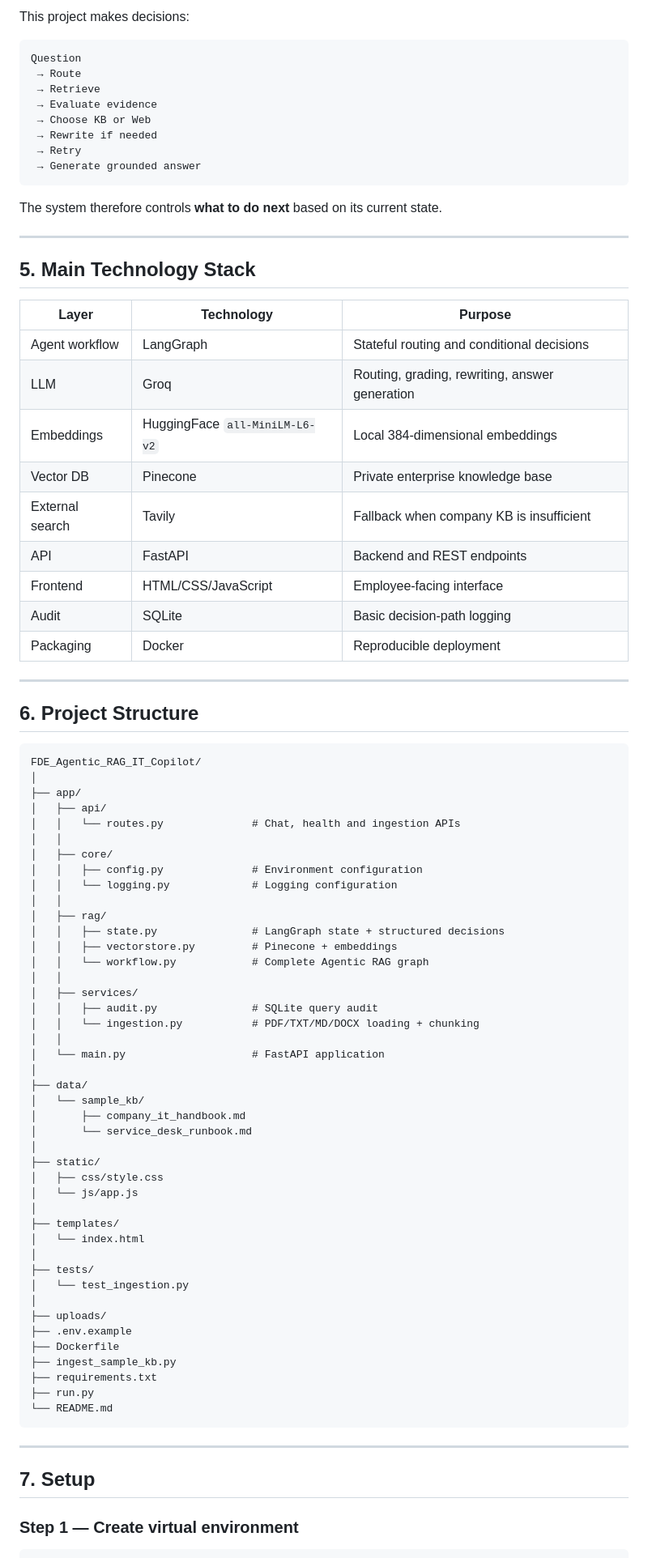
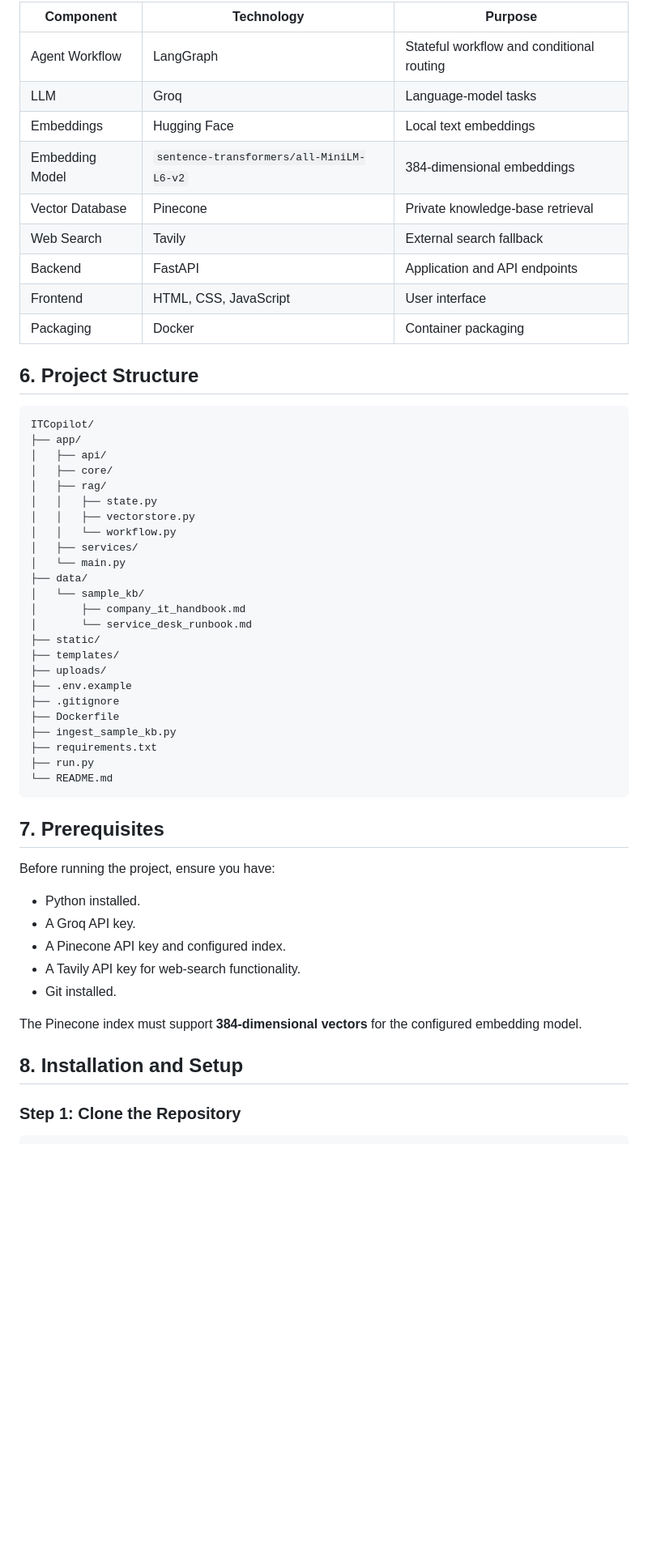
Before and after one commit to rai8896/ITCopilot, a Markdown page: README.md, the part around one of its changes. Shown at 81% size. Drawn GitHub-style; blank space fills up the shorter version.

````diff
--- a/README.md
+++ b/README.md
@@ -165,78 +124,38 @@ Question → Retrieve → Generate
 
-This project makes decisions:
-
-```text
-Question
- → Route
- → Retrieve
- → Evaluate evidence
- → Choose KB or Web
- → Rewrite if needed
- → Retry
- → Generate grounded answer
-```
-
-The system therefore controls **what to do next** based on its current state.
-
----
-
-## 5. Main Technology Stack
-
-| Layer | Technology | Purpose |
+| Component | Technology | Purpose |
 |---|---|---|
-| Agent workflow | LangGraph | Stateful routing and conditional decisions |
-| LLM | Groq | Routing, grading, rewriting, answer generation |
-| Embeddings | HuggingFace `all-MiniLM-L6-v2` | Local 384-dimensional embeddings |
-| Vector DB | Pinecone | Private enterprise knowledge base |
-| External search | Tavily | Fallback when company KB is insufficient |
-| API | FastAPI | Backend and REST endpoints |
-| Frontend | HTML/CSS/JavaScript | Employee-facing interface |
-| Audit | SQLite | Basic decision-path logging |
-| Packaging | Docker | Reproducible deployment |
-
----
+| Agent Workflow | LangGraph | Stateful workflow and conditional routing |
+| LLM | Groq | Language-model tasks |
+| Embeddings | Hugging Face | Local text embeddings |
+| Embedding Model | `sentence-transformers/all-MiniLM-L6-v2` | 384-dimensional embeddings |
+| Vector Database | Pinecone | Private knowledge-base retrieval |
+| Web Search | Tavily | External search fallback |
+| Backend | FastAPI | Application and API endpoints |
+| Frontend | HTML, CSS, JavaScript | User interface |
+| Packaging | Docker | Container packaging |
 
 ## 6. Project Structure
 
 ```text
-FDE_Agentic_RAG_IT_Copilot/
-│
+ITCopilot/
 ├── app/
 │   ├── api/
-│   │   └── routes.py              # Chat, health and ingestion APIs
-│   │
 │   ├── core/
-│   │   ├── config.py              # Environment configuration
-│   │   └── logging.py             # Logging configuration
-│   │
 │   ├── rag/
-│   │   ├── state.py               # LangGraph state + structured decisions
-│   │   ├── vectorstore.py         # Pinecone + embeddings
-│   │   └── workflow.py            # Complete Agentic RAG graph
-│   │
+│   │   ├── state.py
+│   │   ├── vectorstore.py
+│   │   └── workflow.py
 │   ├── services/
-│   │   ├── audit.py               # SQLite query audit
-│   │   └── ingestion.py           # PDF/TXT/MD/DOCX loading + chunking
-│   │
-│   └── main.py                    # FastAPI application
-│
+│   └── main.py
 ├── data/
 │   └── sample_kb/
 │       ├── company_it_handbook.md
 │       └── service_desk_runbook.md
-│
 ├── static/
-│   ├── css/style.css
-│   └── js/app.js
-│
 ├── templates/
-│   └── index.html
-│
-├── tests/
-│   └── test_ingestion.py
-│
 ├── uploads/
 ├── .env.example
+├── .gitignore
 ├── Dockerfile
 ├── ingest_sample_kb.py
 ├── requirements.txt
@@ -244,10 +163,20 @@ FDE_Agentic_RAG_IT_Copilot/
 └── README.md
 ```
 
----
+## 7. Prerequisites
 
-## 7. Setup
+Before running the project, ensure you have:
 
-### Step 1 — Create virtual environment
+- Python installed.
+- A Groq API key.
+- A Pinecone API key and configured index.
+- A Tavily API key for web-search functionality.
+- Git installed.
+
+The Pinecone index must support **384-dimensional vectors** for the configured embedding model.
+
+## 8. Installation and Setup
+
+### Step 1: Clone the Repository
 
 ```bash
````
Also changed, not shown: other parts of README.md (+164 -365 lines).
